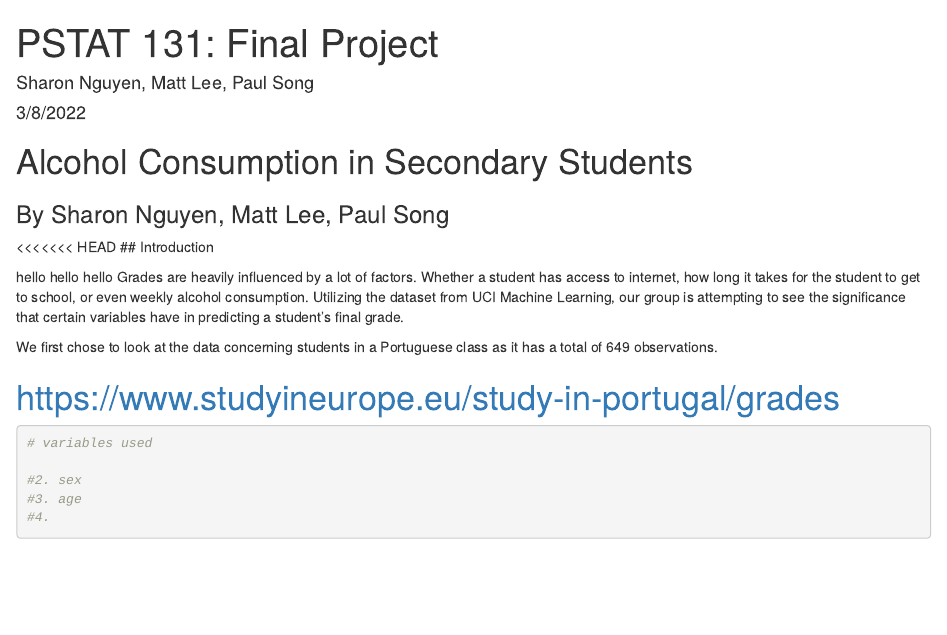
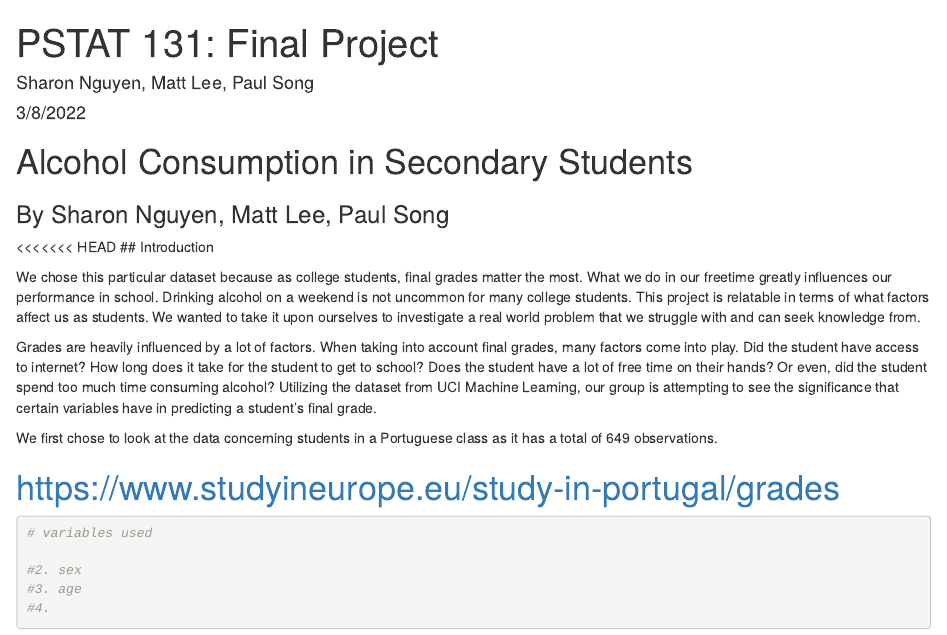
Before and after one commit to sharonxnguyen/Alcohol-Consumption-in-Secondary-Students, an R Markdown document (PSTAT 131 Final Project.Rmd): the page in a window 1100 px wide, from its top. Rendered offline with R 4.5, knitr and Pandoc, with nearby package versions; some code elsewhere in the file could not run offline; common packages that the code uses without loading them are loaded.

Commit message:
wrote intro

```diff
--- a/PSTAT 131 Final Project.Rmd
+++ b/PSTAT 131 Final Project.Rmd
@@ -21,9 +21,12 @@ library(dplyr)
 <<<<<<< HEAD
 ## Introduction
 
+We chose this particular dataset because as college students, final grades matter the most. What we do in our freetime greatly influences our performance in school. Drinking alcohol on a weekend is not uncommon for many college students. This project is relatable in terms of what factors affect us as students. We wanted to take it upon ourselves to investigate a real world problem that we struggle with and can seek knowledge from.
 
-hello hello hello
-Grades are heavily influenced by a lot of factors. Whether a student has access to internet, how long it takes for the student to get to school, or even weekly alcohol consumption. Utilizing the dataset from UCI Machine Learning, our group is attempting to see the significance that certain variables have in predicting a student's final grade.
+Grades are heavily influenced by a lot of factors. When taking into account final grades, many factors come into play. Did the student have access to internet? How long does it take for the student to get to school? Does the student have a lot of free time on their hands? Or even, did the student spend too much time consuming alcohol? Utilizing the dataset from UCI Machine Learning, our group is attempting to see the significance that certain variables have in predicting a student's final grade.
+
+
+
 
 We first chose to look at the data concerning students in a Portuguese class as it has a total of 649 observations.
 
```
